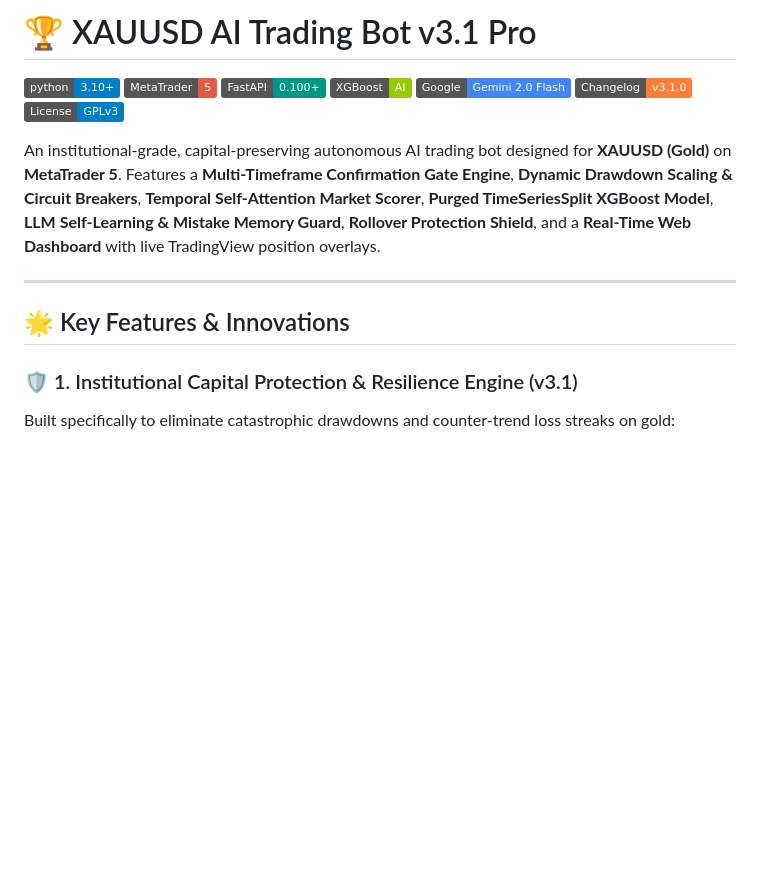
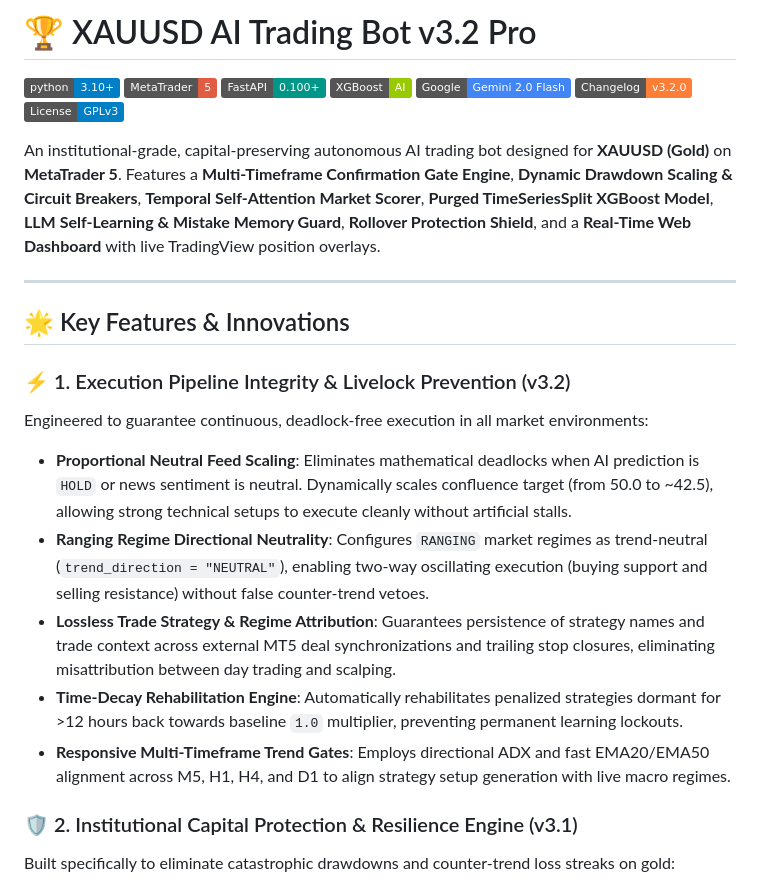
Before and after one commit to Mazonia/xau-traderbot, a Markdown page: README.md, the part around one of its changes. GitHub-like rendering; badges without logos; blank space fills up the shorter version.

```diff
--- a/README.md
+++ b/README.md
@@ -1,11 +1,11 @@
-# 🏆 XAUUSD AI Trading Bot v3.1 Pro
+# 🏆 XAUUSD AI Trading Bot v3.2 Pro
 
 [![Python 3.10+](https://img.shields.io/badge/python-3.10%2B-blue.svg)](https://www.python.org/downloads/)
 [![MetaTrader 5](https://img.shields.io/badge/MetaTrader-5-red.svg)](https://www.metatrader5.com/)
 [![FastAPI](https://img.shields.io/badge/FastAPI-0.100%2B-009688.svg)](https://fastapi.tiangolo.com/)
 [![XGBoost](https://img.shields.io/badge/XGBoost-AI-green.svg)](https://xgboost.readthedocs.io/)
 [![Gemini LLM](https://img.shields.io/badge/Google-Gemini_2.0_Flash-4285F4.svg)](https://ai.google.dev/)
-[![Changelog](https://img.shields.io/badge/Changelog-v3.1.0-orange.svg)](CHANGELOG.md)
+[![Changelog](https://img.shields.io/badge/Changelog-v3.2.0-orange.svg)](CHANGELOG.md)
 [![License: GPL v3](https://img.shields.io/badge/License-GPLv3-blue.svg)](LICENSE)
 
 An institutional-grade, capital-preserving autonomous AI trading bot designed for **XAUUSD (Gold)** on **MetaTrader 5**. Features a **Multi-Timeframe Confirmation Gate Engine**, **Dynamic Drawdown Scaling & Circuit Breakers**, **Temporal Self-Attention Market Scorer**, **Purged TimeSeriesSplit XGBoost Model**, **LLM Self-Learning & Mistake Memory Guard**, **Rollover Protection Shield**, and a **Real-Time Web Dashboard** with live TradingView position overlays.
@@ -14,7 +14,15 @@ An institutional-grade, capital-preserving autonomous AI trading bot designed fo
 
 ## 🌟 Key Features & Innovations
 
-### 🛡️ 1. Institutional Capital Protection & Resilience Engine (v3.1)
+### ⚡ 1. Execution Pipeline Integrity & Livelock Prevention (v3.2)
+Engineered to guarantee continuous, deadlock-free execution in all market environments:
+- **Proportional Neutral Feed Scaling**: Eliminates mathematical deadlocks when AI prediction is `HOLD` or news sentiment is neutral. Dynamically scales confluence target (from 50.0 to ~42.5), allowing strong technical setups to execute cleanly without artificial stalls.
+- **Ranging Regime Directional Neutrality**: Configures `RANGING` market regimes as trend-neutral (`trend_direction = "NEUTRAL"`), enabling two-way oscillating execution (buying support and selling resistance) without false counter-trend vetoes.
+- **Lossless Trade Strategy & Regime Attribution**: Guarantees persistence of strategy names and trade context across external MT5 deal synchronizations and trailing stop closures, eliminating misattribution between day trading and scalping.
+- **Time-Decay Rehabilitation Engine**: Automatically rehabilitates penalized strategies dormant for >12 hours back towards baseline `1.0` multiplier, preventing permanent learning lockouts.
+- **Responsive Multi-Timeframe Trend Gates**: Employs directional ADX and fast EMA20/EMA50 alignment across M5, H1, H4, and D1 to align strategy setup generation with live macro regimes.
+
+### 🛡️ 2. Institutional Capital Protection & Resilience Engine (v3.1)
 Built specifically to eliminate catastrophic drawdowns and counter-trend loss streaks on gold:
 - **Multi-Timeframe Trend Gates (MTF)**:
   - **M5 Scalping**: Must align with H1 trend (EMA 20 vs EMA 50) and blocks entries during low-volume Asian hours (`vol_intensity < 1.0` during 21:00–07:00 UTC).
```
Also changed, not shown: other parts of README.md (+8 -8 lines), CHANGELOG.md (+30 -0 lines).
